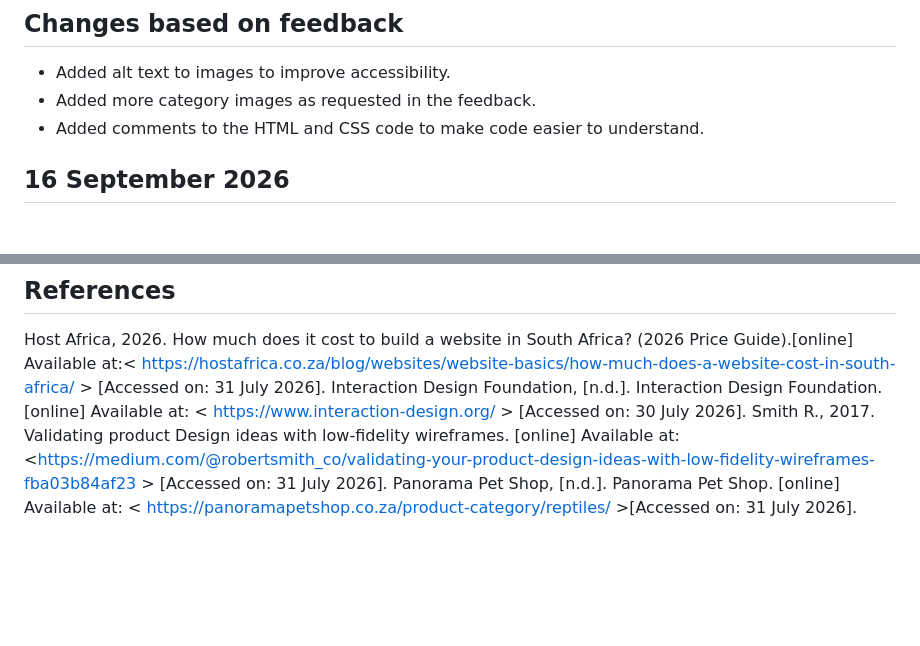
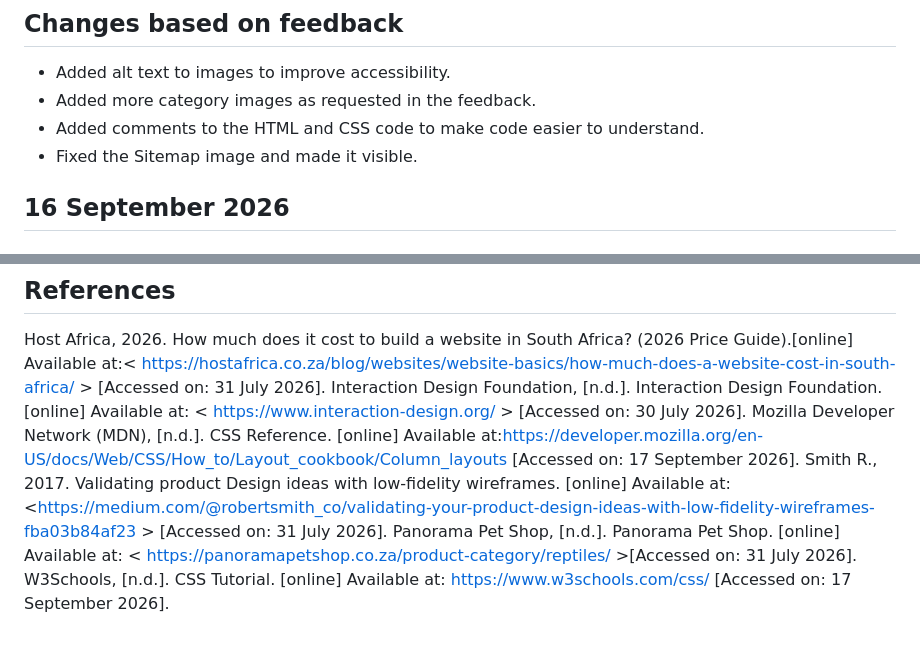
Before and after one commit to sangeM6/Panorama_Website, a Markdown page: README.md, 2 parts joined by grey strips. Drawn GitHub-style; blank space fills up the shorter version.

Commit message:
Added references

```diff
--- a/README.md
+++ b/README.md
@@ -82,6 +82,7 @@ The sitemap below shows the structure and hierarchy of the Panorama Pet Shop web
 * Added alt text to images to improve accessibility.
 * Added more category images as requested in the feedback.
 * Added comments to the HTML and CSS code to make code easier to understand.
+* Fixed the Sitemap image and made it visible.
 
 ## 16 September 2026
 ## New entries
@@ -100,5 +101,7 @@ The sitemap below shows the structure and hierarchy of the Panorama Pet Shop web
 ## References
 Host Africa, 2026. How much does it cost to build a website  in South Africa? (2026 Price Guide).[online] Available at:< https://hostafrica.co.za/blog/websites/website-basics/how-much-does-a-website-cost-in-south-africa/ > [Accessed on: 31 July 2026].
 Interaction Design Foundation, [n.d.]. Interaction Design Foundation. [online] Available at: < https://www.interaction-design.org/ > [Accessed on: 30 July 2026].
+Mozilla Developer Network (MDN), [n.d.]. CSS Reference. [online] Available at:<https://developer.mozilla.org/en-US/docs/Web/CSS/How_to/Layout_cookbook/Column_layouts> [Accessed on: 17 September 2026].
 Smith R., 2017. Validating product Design ideas with low-fidelity wireframes. [online] Available at:<https://medium.com/@robertsmith_co/validating-your-product-design-ideas-with-low-fidelity-wireframes-fba03b84af23 > [Accessed on: 31 July 2026].
 Panorama Pet Shop, [n.d.]. Panorama Pet Shop. [online] Available at: < https://panoramapetshop.co.za/product-category/reptiles/ >[Accessed on: 31 July 2026].
+W3Schools, [n.d.]. CSS Tutorial. [online] Available at: <https://www.w3schools.com/css/> [Accessed on: 17 September 2026].
```
